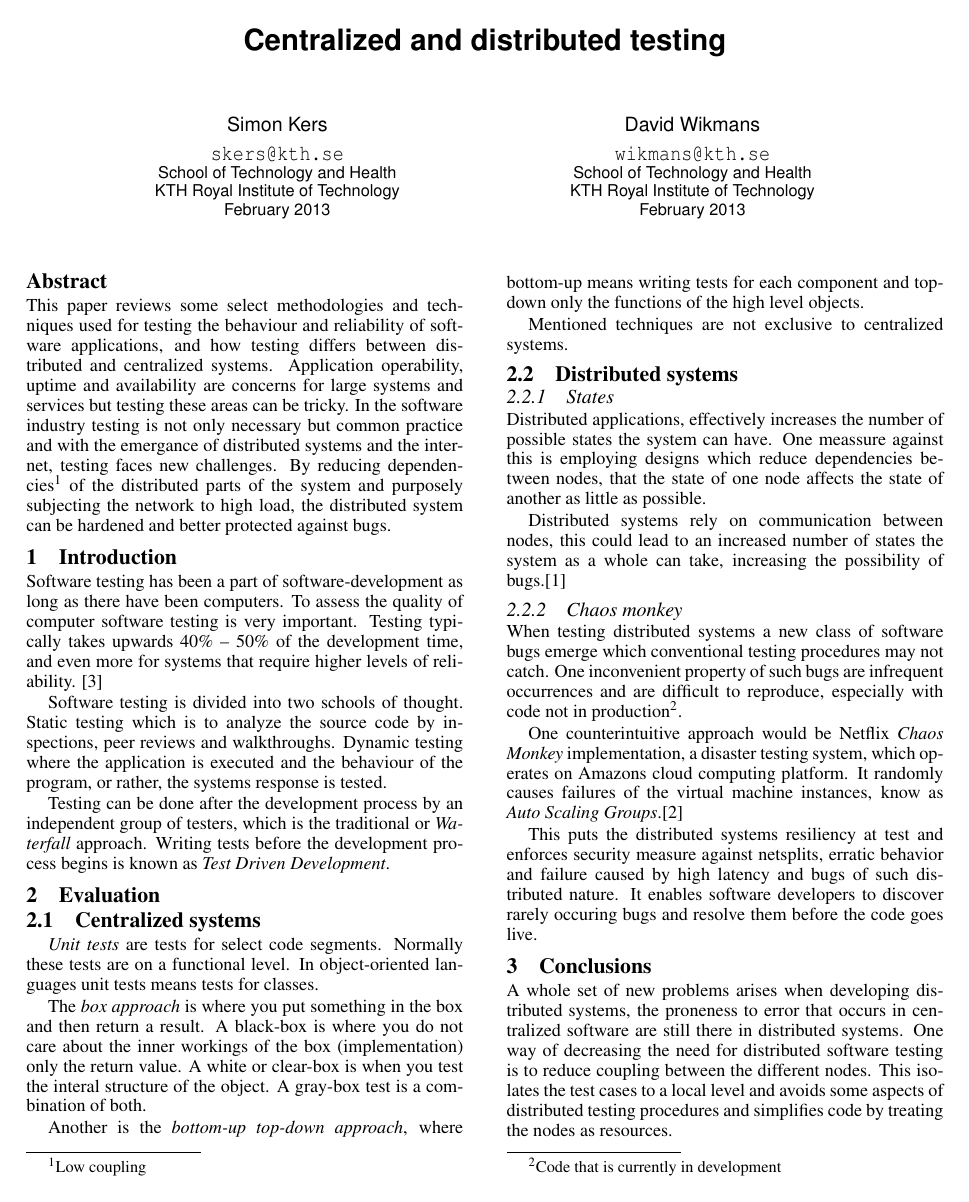
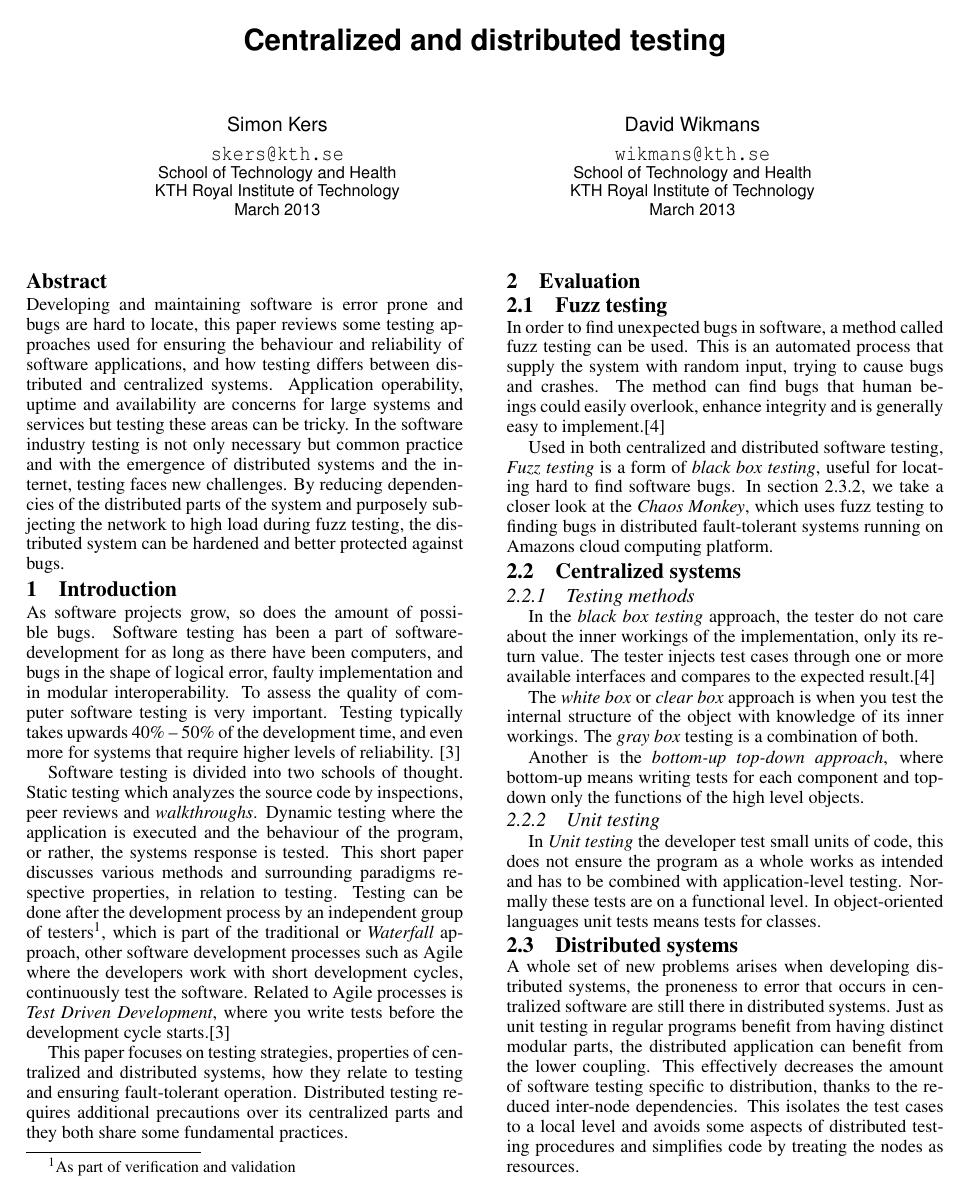
Before and after one commit to pinne/short_paper_funcprog, a LaTeX document (final/centralized_and_distributed_testing-kers_wikmans-final.tex): page 1 of 2. Compiled offline with pdfLaTeX.

Commit message:
Final version of short paper

```diff
--- a/final/centralized_and_distributed_testing-kers_wikmans-final.tex
+++ b/final/centralized_and_distributed_testing-kers_wikmans-final.tex
@@ -42,12 +42,12 @@
    \email{\url{skers@kth.se}}\\
    \affaddr{School of Technology and Health}\\
    \affaddr{KTH Royal Institute of Technology}\\
-   \affaddr{February 2013}\\
+   \affaddr{March 2013}\\
 \alignauthor David Wikmans\\
    \email{\url{wikmans@kth.se}}\\
    \affaddr{School of Technology and Health}\\
    \affaddr{KTH Royal Institute of Technology}\\
-   \affaddr{February 2013}\\
+   \affaddr{March 2013}\\
 }
 
 \title{Centralized and distributed testing}
@@ -55,7 +55,7 @@
 %Which methodologies and technologies are there and how are they used to test centralized and distributed systems behaviour and operation respectively"
 
 %\conferenceinfo{SenSys'07,} {November 6--9, 2007, Sydney, Australia.}
-\CopyrightYear{2012}
+\CopyrightYear{2013}
 %\crdata{} % not submitted
 %\crdata{1-59593-763-6/07/0011}
 
@@ -67,13 +67,13 @@
 \noindent
 %three sentences, not paragraphs.
 %state the problem
-This paper reviews some select methodologies and techniques used for testing the behaviour and reliability of software applications, and how testing differs between distributed and centralized systems.
+Developing and maintaining software is error prone and bugs are hard to locate, this paper reviews some testing approaches used for ensuring the behaviour and reliability of software applications, and how testing differs between distributed and centralized systems.
 %describe why this is a problem
 Application operability, uptime and availability are concerns for large systems and services but testing these areas can be tricky.
 %state the solution
-In the software industry testing is not only necessary but common practice and with the emergance of distributed systems and the internet, testing faces new challenges.
+In the software industry testing is not only necessary but common practice and with the emergence of distributed systems and the internet, testing faces new challenges.
 %state results
-By reducing dependencies\footnote{Low coupling} of the distributed parts of the system and purposely subjecting the network to high load, the distributed system can be hardened and better protected against bugs.
+By reducing dependencies of the distributed parts of the system and purposely subjecting the network to high load during fuzz testing, the distributed system can be hardened and better protected against bugs.
 
 \end{abstract}
 
@@ -89,31 +89,48 @@ By reducing dependencies\footnote{Low coupling} of the distributed parts of the
 
 \section{Introduction}
   \label{sec:intro}
+  %First paragraph: Introduction to the problem and problem statement. This is a longer version of the two first sentences in the abstract.
 \noindent
-Software testing has been a part of software-development as long as there have been computers. To assess the quality of computer software testing is very important. Testing typically takes upwards 40\% -- 50\% of the development time, and even more for systems that require higher levels of reliability. \cite{testing_techniques}
+As software projects grow, so does the amount of possible bugs.
+Software testing has been a part of software-development for as long as there have been computers, and bugs in the shape of logical error, faulty implementation and in modular interoperability. To assess the quality of computer software testing is very important. Testing typically takes upwards 40\% -- 50\% of the development time, and even more for systems that require higher levels of reliability. \cite{testing_techniques}
 
-Software testing is divided into two schools of thought. Static testing which is to analyze the source code by inspections, peer reviews and walkthroughs. Dynamic testing where the application is executed and the behaviour of the program, or rather, the systems response is tested.
+%Second paragraph: State alternative solutions, with references.
+Software testing is divided into two schools of thought. Static testing which analyzes the source code by inspections, peer reviews and \emph{walkthroughs}. Dynamic testing where the application is executed and the behaviour of the program, or rather, the systems response is tested. This short paper discusses various methods and surrounding paradigms respective properties, in relation to testing. Testing can be done after the development process by an independent group of testers\footnote{As part of verification and validation}, which is part of the traditional or \emph{Waterfall} approach, other software development processes such as Agile where the developers work with short development cycles, continuously test the software. Related to Agile processes is \emph{Test Driven Development}, where you write tests before the development cycle starts.\cite{testing_techniques}
 
-Testing can be done after the development process by an independent group of testers, which is the traditional or \emph{Waterfall} approach. Writing tests before the development process begins is known as \emph{Test Driven Development}.
+%Third paragraph: “The contributions of this paper are” (describe your solution and the summarize the results).  Note: in general, the system itself is not a contribution; the measured results from the system are the contribution.
+This paper focuses on testing strategies, properties of centralized and distributed systems, how they relate to testing and ensuring fault-tolerant operation. Distributed testing requires additional precautions over its centralized parts and they both share some fundamental practices.
 
 \section{Evaluation}
 
+\subsection{Fuzz testing}\noindent
+In order to find unexpected bugs in software, a method called fuzz testing can be used. This is an automated process that supply the system with random input, trying to cause bugs and crashes. The method can find bugs that human beings could easily overlook, enhance integrity and is generally easy to implement.\cite{takanen2008fuzzing}
+
+Used in both centralized and distributed software testing, \emph{Fuzz testing} is a form of \emph{black box testing}, useful for locating hard to find software bugs. In section \ref{sec:monkey}, we take a closer look at the \emph{Chaos Monkey}, which uses fuzz testing to finding bugs in distributed fault-tolerant systems running on Amazons cloud computing platform.
+
 \subsection{Centralized systems} \noindent
+\subsubsection{Testing methods}
+In the \emph{black box testing} approach, the tester do not care about the inner workings of the implementation, only its return value. The tester injects test cases through one or more available interfaces and compares to the expected result.\cite{takanen2008fuzzing}
 
-\emph{Unit tests} are tests for select code segments. Normally these tests are on a functional level. In object-oriented languages unit tests means tests for classes.
-
-The \emph{box approach} is where you put something in the box and then return a result. A black-box is where you do not care about the inner workings of the box (implementation) only the return value. A white or clear-box is when you test the interal structure of the object. A gray-box test is a combination of both.
+The \emph{white box} or \emph{clear box} approach is when you test the internal structure of the object with knowledge of its inner workings. The \emph{gray box} testing is a combination of both.
 
 Another is the \emph{bottom-up top-down approach}, where bottom-up means writing tests for each component and top-down only the functions of the high level objects.
 
-Mentioned techniques are not exclusive to centralized systems.
-\subsection{Distributed systems}
+\subsubsection{Unit testing}
+In \emph{Unit testing} the developer test small units of code, this does not ensure the program as a whole works as intended and has to be combined with application-level testing. Normally these tests are on a functional level. In object-oriented languages unit tests means tests for classes.
+
+%kanske skriva med den här meningen:
+%Mentioned techniques are not exclusive to centralized systems.
+\subsection{Distributed systems}\noindent
+A whole set of new problems arises when developing distributed systems, the proneness to error that occurs in centralized software are still there in distributed systems. Just as unit testing in regular programs benefit from having distinct modular parts, the distributed application can benefit from the lower coupling. This effectively decreases the amount of software testing specific to distribution, thanks to the reduced inter-node dependencies. This isolates the test cases to a local level and avoids some aspects of distributed testing procedures and simplifies code by treating the nodes as resources.
+
+Distributed system often grow large and produce detailed logs of programmatic operation and network status, analyzing large quantities of log data becomes more important as these systems grow and becomes more prevalent. Though tests serve an important purpose, they are only as good as their implementation and can not guarantee a fault-less system and testing distributed aspects will become an important part of developing large scale systems.
 
 \subsubsection{States}\noindent
- %kanske flytta till introduction, state space innebär att det uppstår fler möjliga tillstånd (som kan vara buggiga) i distr. applikationer.
+%kanske flytta till introduction, state space innebär att det uppstår fler möjliga tillstånd (som kan vara buggiga) i distr. applikationer.
 Distributed applications, effectively increases the number of possible states the system can have. One meassure against this is employing designs which reduce dependencies between nodes, that the state of one node affects the state of another as little as possible.
 
-Distributed systems rely on communication between nodes, this could lead to an increased number of states the system as a whole can take, increasing the possibility of bugs.\cite{Rikitake:2011:2034654} %kolla denna ref!:(
+Distributed systems rely on communication between nodes, this could lead to an increased number of states the system collectively can take, increasing the possibility of bugs.\cite{Rikitake:2011:2034654} %kolla denna ref!:( /s
+% Jag bedömer den vara OK! /s
 
 %\subsubsection{Network}\noindent
 %Simulate network degradation like latency, packet loss and bandwidth restriction. kanske kan vara ett ämne
@@ -123,9 +141,9 @@ When testing distributed systems a new class of software bugs emerge which conve
 
 One counterintuitive approach would be Netflix \emph{Chaos Monkey} implementation, a disaster testing system, which operates on Amazons cloud computing platform. It randomly causes failures of the virtual machine instances, know as \emph{Auto Scaling Groups}.\cite{netflix_chaosmonkey}
 
-This puts the distributed systems resiliency at test and enforces security measure against netsplits, erratic behavior and failure caused by high latency and bugs of such distributed nature. It enables software developers to discover rarely occuring bugs and resolve them before the code goes live.
+This puts the distributed systems resiliency at test and enforces security measure against netsplits, erratic behavior and failure caused by high latency and bugs of such distributed nature. It enables software developers to discover rarely occurring bugs and resolve them before the code goes live.
 
 \section{Conclusions}
+%The conclusions consist of one or two sentences that conclude the paper by stating how the problem is solved and that restate the primary result.
 \noindent
-A whole set of new problems arises when developing distributed systems, the proneness to error that occurs in centralized software are still there in distributed systems. One way of decreasing the need for distributed software testing is to reduce coupling between the different nodes. This isolates the test cases to a local level and avoids some aspects of distributed testing procedures and simplifies code by treating the nodes as resources.
 
```
Also changed, not shown: final/func_oop_testing.bib (+26 -16 lines), final/centralized_and_distributed_testing-kers_wikmans-final.bbl, final/centralized_and_distributed_testing-kers_wikmans-final.pdf, final/centralized_and_distributed_testing-kers_wikmans-final.tex (5 more changed lines), 5 other files.
